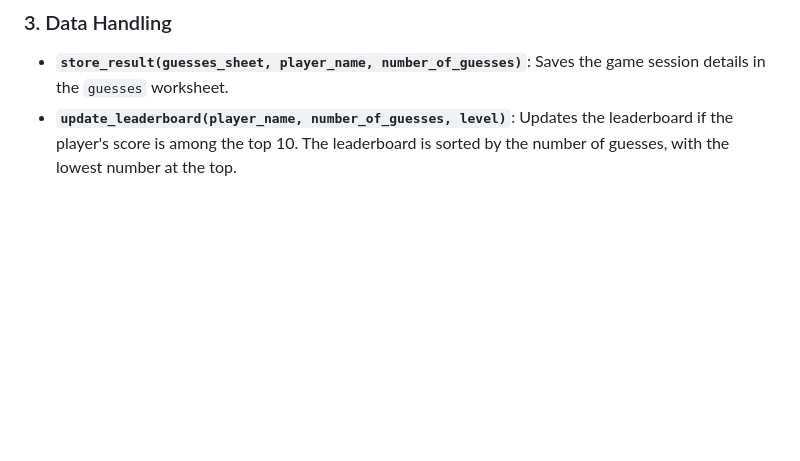
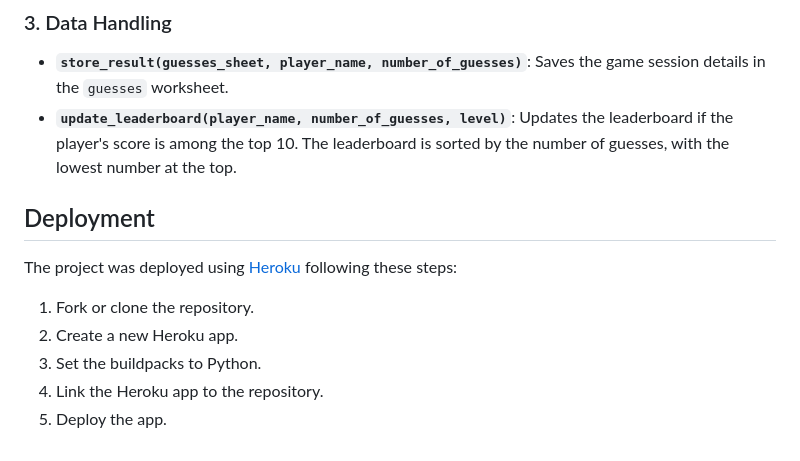
Before and after one commit to RobertDivkovic/guessing-game, a Markdown page: README.md, the part around the change. Drawn GitHub-style; blank space fills up the shorter version.

Commit message:
Write deployment section

```diff
--- a/README.md
+++ b/README.md
@@ -74,3 +74,13 @@ Example:
 
 - **`store_result(guesses_sheet, player_name, number_of_guesses)`**: Saves the game session details in the `guesses` worksheet.
 - **`update_leaderboard(player_name, number_of_guesses, level)`**: Updates the leaderboard if the player's score is among the top 10. The leaderboard is sorted by the number of guesses, with the lowest number at the top.
+
+## Deployment
+
+The project was deployed using [Heroku](https://www.heroku.com/) following these steps:
+
+1. Fork or clone the repository.
+2. Create a new Heroku app.
+3. Set the buildpacks to Python.
+4. Link the Heroku app to the repository.
+5. Deploy the app.
```
